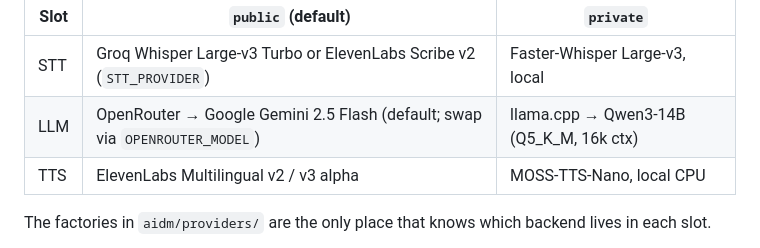
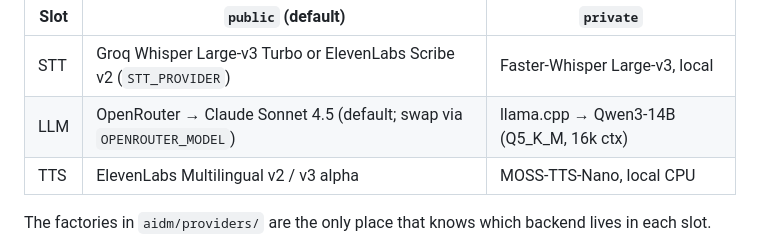
Before and after one commit to Galicz555/aidm, a Markdown page: services/orchestrator/README.md, the part around one of its changes. GitHub-like rendering.

```diff
--- a/services/orchestrator/README.md
+++ b/services/orchestrator/README.md
@@ -19,7 +19,7 @@ transport.input() → Silero VAD → STT → forwarder.user → ctx.user → LLM
 | Slot | `public` (default) | `private` |
 |------|--------------------|-----------|
 | STT  | Groq Whisper Large-v3 Turbo or ElevenLabs Scribe v2 (`STT_PROVIDER`) | Faster-Whisper Large-v3, local |
-| LLM  | OpenRouter → Google Gemini 2.5 Flash (default; swap via `OPENROUTER_MODEL`) | llama.cpp → Qwen3-14B (Q5_K_M, 16k ctx) |
+| LLM  | OpenRouter → Claude Sonnet 4.5 (default; swap via `OPENROUTER_MODEL`) | llama.cpp → Qwen3-14B (Q5_K_M, 16k ctx) |
 | TTS  | ElevenLabs Multilingual v2 / v3 alpha | MOSS-TTS-Nano, local CPU |
 
 The factories in `aidm/providers/` are the only place that knows which backend lives in each slot.
```
Also changed, not shown: other parts of services/orchestrator/README.md (+1 -1 lines), vault/README.md (+2 -2 lines).
